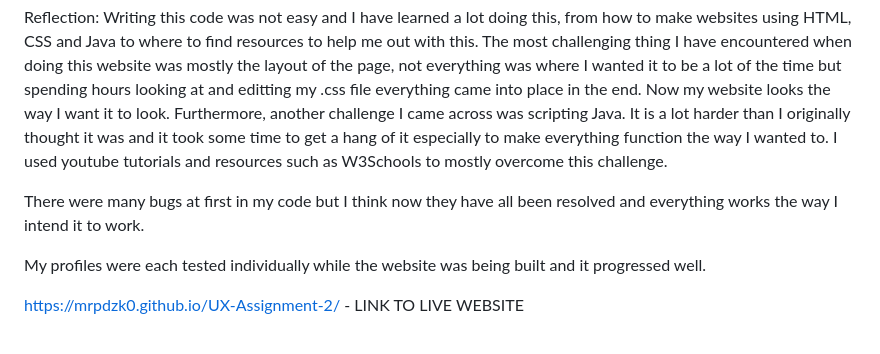
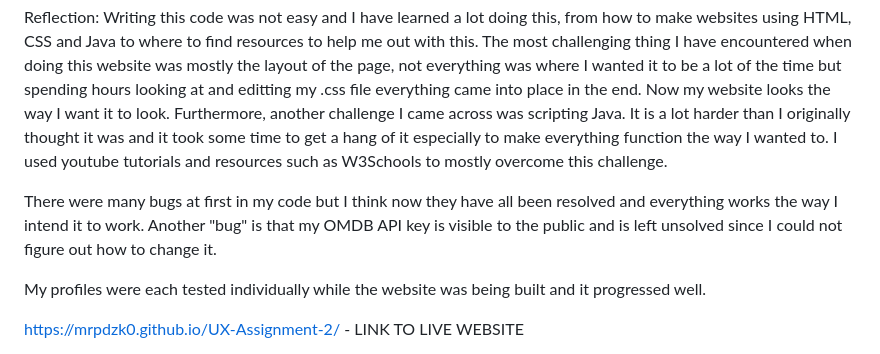
Before and after one commit to mrpdzk0/UX-Assignment-2, a Markdown page: README.md, the part around the change. Drawn GitHub-style.

```diff
--- a/README.md
+++ b/README.md
@@ -24,7 +24,7 @@ My last design choice was a programme that saves where you have watched to by sa
 Reflection:
 Writing this code was not easy and I have learned a lot doing this, from how to make websites using HTML, CSS and Java to where to find resources to help me out with this. The most challenging thing I have encountered when doing this website was mostly the layout of the page, not everything was where I wanted it to be a lot of the time but spending hours looking at and editting my .css file everything came into place in the end. Now my website looks the way I want it to look. Furthermore, another challenge I came across was scripting Java. It is a lot harder than I originally thought it was and it took some time to get a hang of it especially to make everything function the way I wanted to. I used youtube tutorials and resources such as W3Schools to mostly overcome this challenge.
 
-There were many bugs at first in my code but I think now they have all been resolved and everything works the way I intend it to work.
+There were many bugs at first in my code but I think now they have all been resolved and everything works the way I intend it to work. Another "bug" is that my OMDB API key is visible to the public and is left unsolved since I could not figure out how to change it.
 
 My profiles were each tested individually while the website was being built and it progressed well.
 
```
